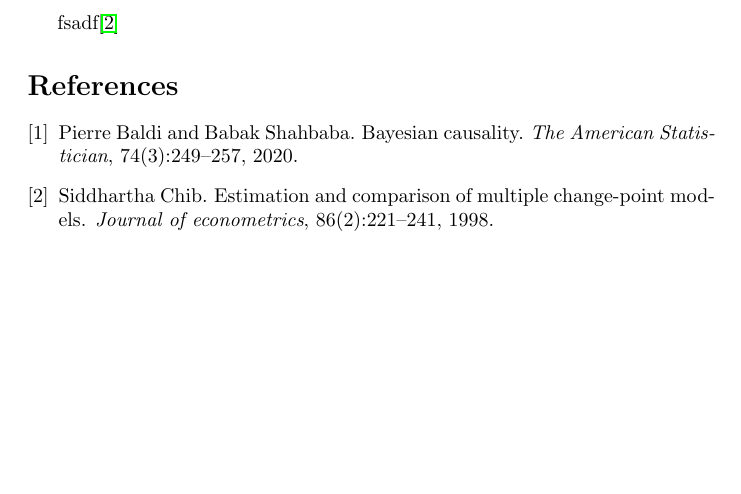
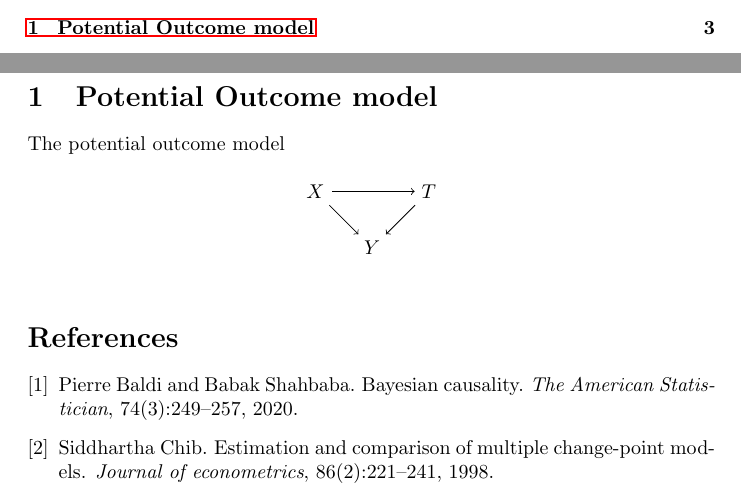
Before and after one commit to Gerva02/Stage-interno, a LaTeX document (Gervasoni_latex/Report_iniziale.tex): part of page 3 of 3 before the commit and two parts of pages 2 and 3 of 3 after it, the two joined at a grey line, cut at the place of the change, the shorter picture padded with empty space. Compiled offline with pdfLaTeX.

Commit message:
DAG for causal inference

```diff
--- a/Gervasoni_latex/Report_iniziale.tex
+++ b/Gervasoni_latex/Report_iniziale.tex
@@ -4,8 +4,10 @@
 \usepackage{enumerate}
 \usepackage{hyperref} % per i link
 \usepackage{graphicx}
+\usepackage{tikz} % per i DAG
 
-\title{Bayesian changepoints}
+
+\title{Bayesian causality}
 \author{Simone Gervasoni Maria}
 \date{\today}
 
@@ -19,7 +21,27 @@
 \clearpage
 
 
-fsadf\cite{chib1998estimation}
+\section{Potential Outcome model}
+\label{sect:PotentialOM}
+The potential outcome model
+\begin{figure}[!h]
+\centering
+	\begin{tikzpicture}
+		\node (x) at (0,2) {$X$};
+    		\node (y) at (1,1) {$Y$};
+    		\node (T) at (2,2) {$T$};
+    		\path[->] (x) edge (y);
+    		\path[<-] (T) edge (x);
+    		\path[->] (T) edge (y);
+	\end{tikzpicture}
+\end{figure}
+
+
+
+
+
+
+
 
 \bibliographystyle{plain}
 \bibliography{bibliografia}
```
Also changed, not shown: Gervasoni_latex/Report_iniziale.pdf.
